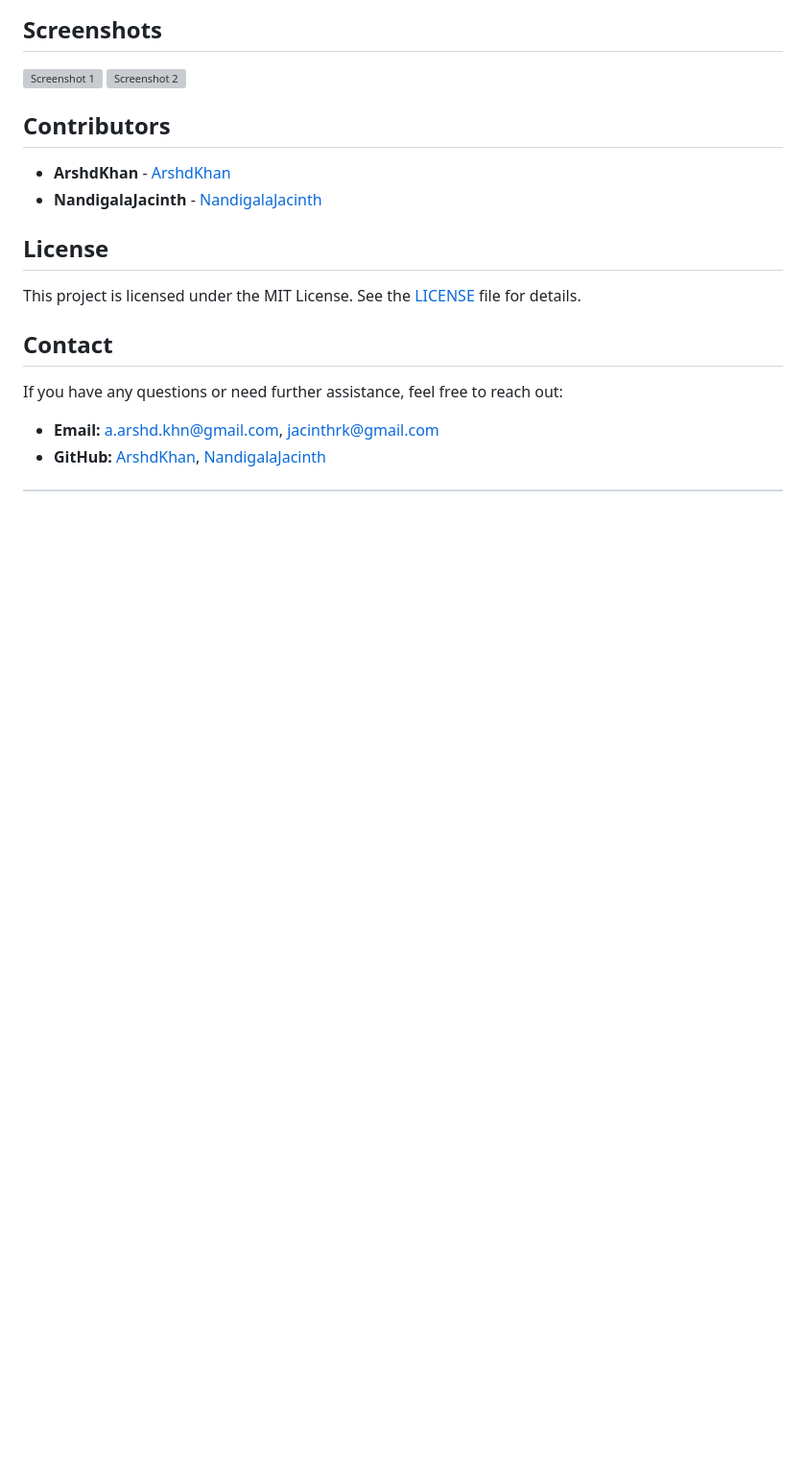
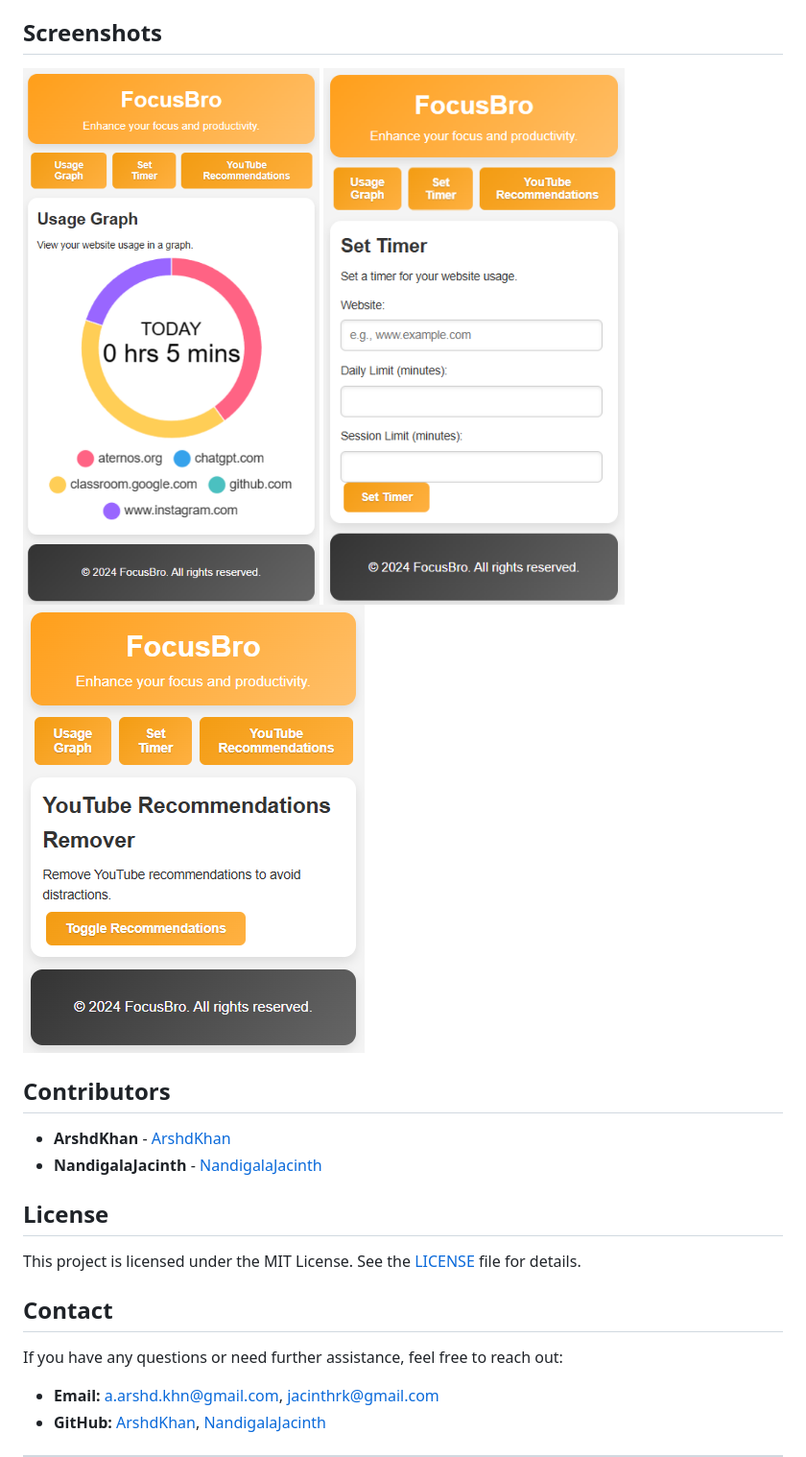
Before and after one commit to ArshdKhan/FocusBro, a Markdown page: README.md, the part around the change. Shown: that part at 96% size. Rendered like a GitHub page; pictures changed too: screenshots/screenshot1.png (added), screenshots/screenshot2.png (added), screenshots/screenshot3.png (added); blank space fills up the shorter version; grey boxes are pictures that could not be loaded.

Commit message:
added a screenshots

```diff
--- a/README.md
+++ b/README.md
@@ -54,6 +54,7 @@ FocusBro is a Chrome extension designed to help users manage their time online b
 
 ![Screenshot 1](screenshots/screenshot1.png)
 ![Screenshot 2](screenshots/screenshot2.png)
+![Screenshot 3](screenshots/screenshot3.png)
 
 ## Contributors
 
```
